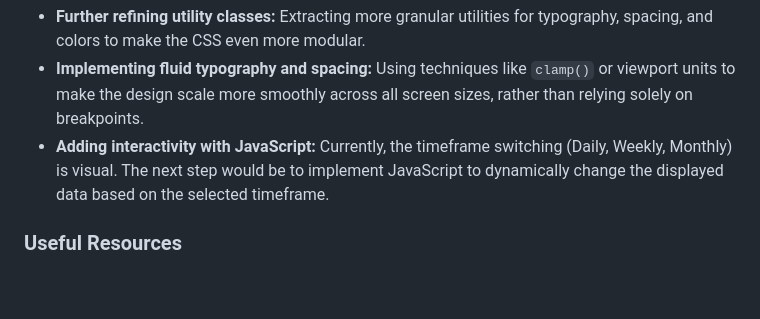
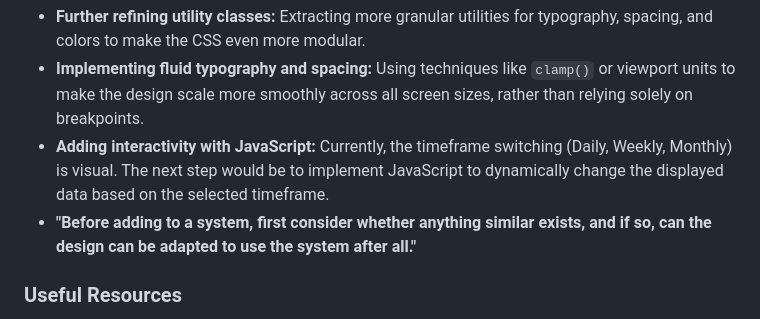
Before and after one commit to ganeshreddychimmula/time-tracking-dashboard, a Markdown page: README.md, the part around the change. Rendered like a GitHub page; blank space fills up the shorter version.

```diff
--- a/README.md
+++ b/README.md
@@ -56,6 +56,7 @@ In future development, I would like to focus on:
 - **Further refining utility classes:** Extracting more granular utilities for typography, spacing, and colors to make the CSS even more modular.
 - **Implementing fluid typography and spacing:** Using techniques like `clamp()` or viewport units to make the design scale more smoothly across all screen sizes, rather than relying solely on breakpoints.
 - **Adding interactivity with JavaScript:** Currently, the timeframe switching (Daily, Weekly, Monthly) is visual. The next step would be to implement JavaScript to dynamically change the displayed data based on the selected timeframe.
+- **"Before adding to a system, first consider whether anything similar exists, and if so, can the design can be adapted to use the system after all."**
 
 ### Useful Resources
 
```
